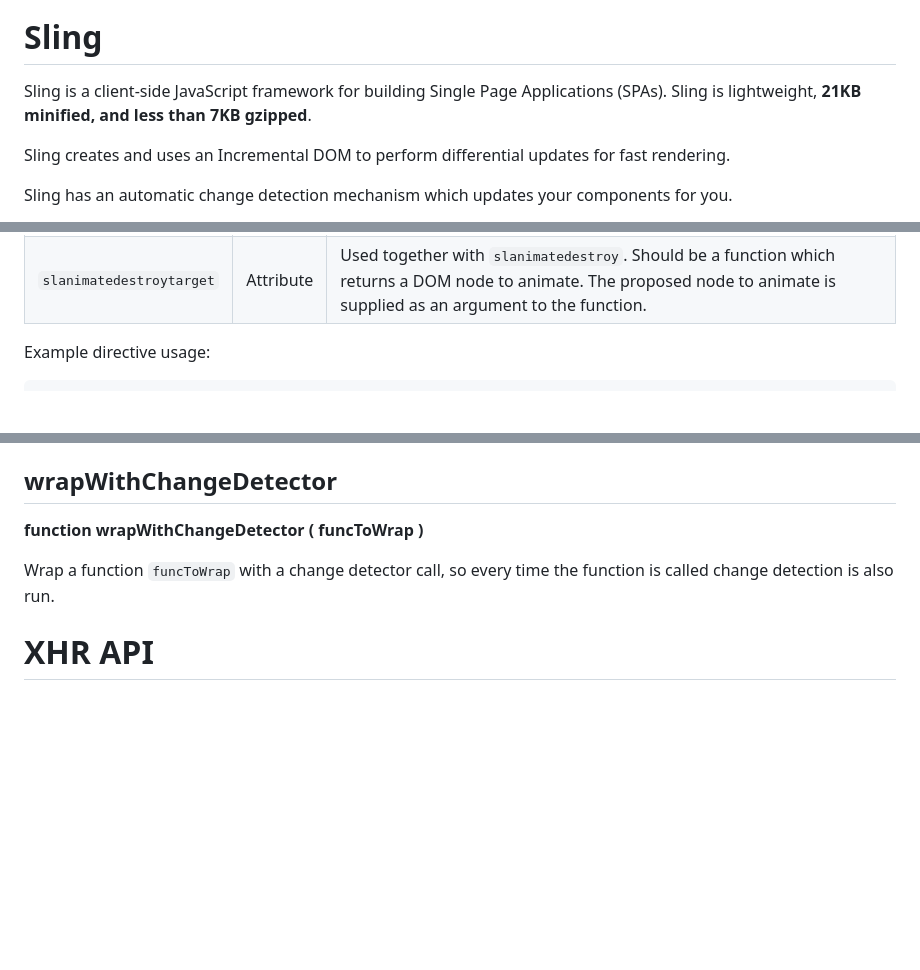
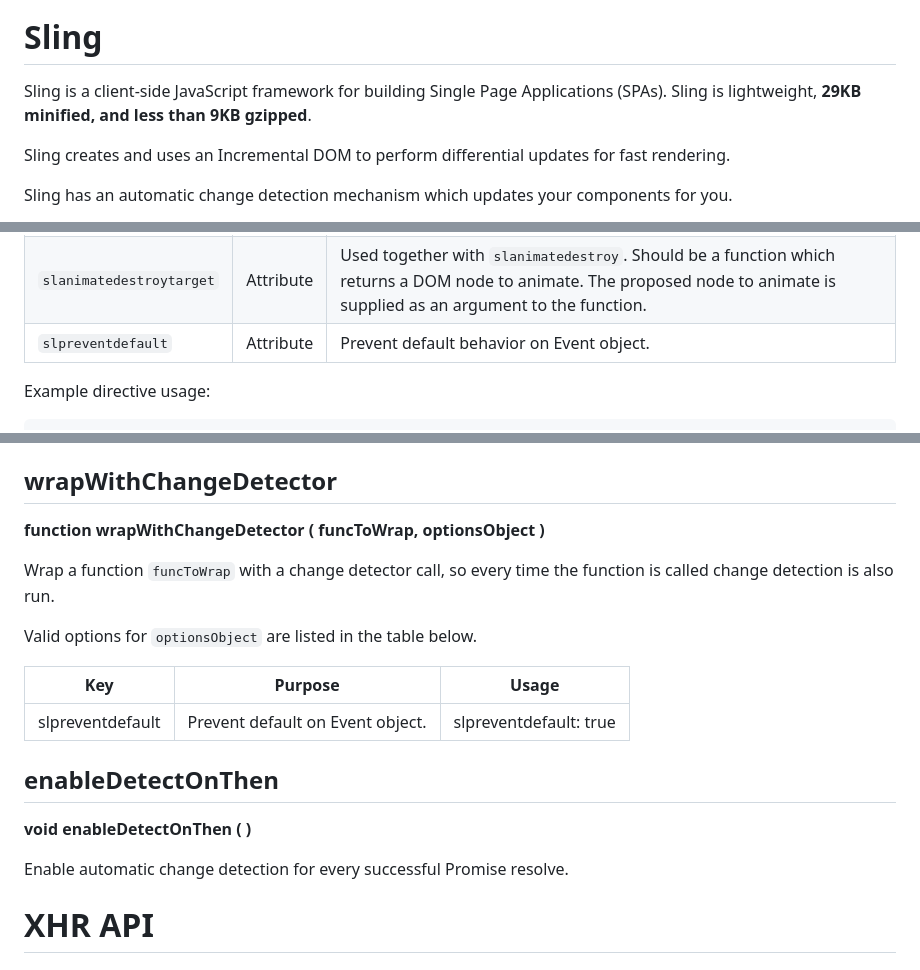
Before and after one commit to puckowski/Sling.jsSkeleton, a Markdown page: README.md, 3 parts joined by grey strips. Drawn GitHub-style; blank space fills up the shorter version.

Commit message:
Update README.md
* Update README.md.

````diff
--- a/README.md
+++ b/README.md
@@ -2,7 +2,7 @@
 
 # Sling
 
-Sling is a client-side JavaScript framework for building Single Page Applications (SPAs). Sling is lightweight, **21KB minified, and less than 7KB gzipped**.
+Sling is a client-side JavaScript framework for building Single Page Applications (SPAs). Sling is lightweight, **29KB minified, and less than 9KB gzipped**.
 
 Sling creates and uses an Incremental DOM to perform differential updates for fast rendering.
 
@@ -289,6 +289,7 @@ Attribute directives change the appearance or behavior of a DOM element.
 |------------------------------|----------|----------------------------------------------------------------------------------------------------|
 |```slanimatedestroy```        |Attribute |Wait for CSS class animation to finish before removal from the DOM.                                 |
 |```slanimatedestroytarget```  |Attribute |Used together with ```slanimatedestroy```. Should be a function which returns a DOM node to animate. The proposed node to animate is supplied as an argument to the function.|
+|```slpreventdefault```        |Attribute |Prevent default behavior on Event object. |
 
 Example directive usage:
 
@@ -1048,9 +1049,20 @@ __void detachDetector ( eleId )__
 Detach the Sling change detector for the given element ID ```eleId```.
 
 ## wrapWithChangeDetector
-__function wrapWithChangeDetector ( funcToWrap )__
+__function wrapWithChangeDetector ( funcToWrap, optionsObject )__
 
 Wrap a function ```funcToWrap``` with a change detector call, so every time the function is called change detection is also run.
+
+Valid options for ```optionsObject``` are listed in the table below.
+
+|Key              |Purpose                          |Usage                     |
+|-----------------|---------------------------------|--------------------------|
+|slpreventdefault |Prevent default on Event object. |slpreventdefault: true    |
+
+## enableDetectOnThen
+__void enableDetectOnThen ( )__
+
+Enable automatic change detection for every successful Promise resolve.
 
 # XHR API
 
````
